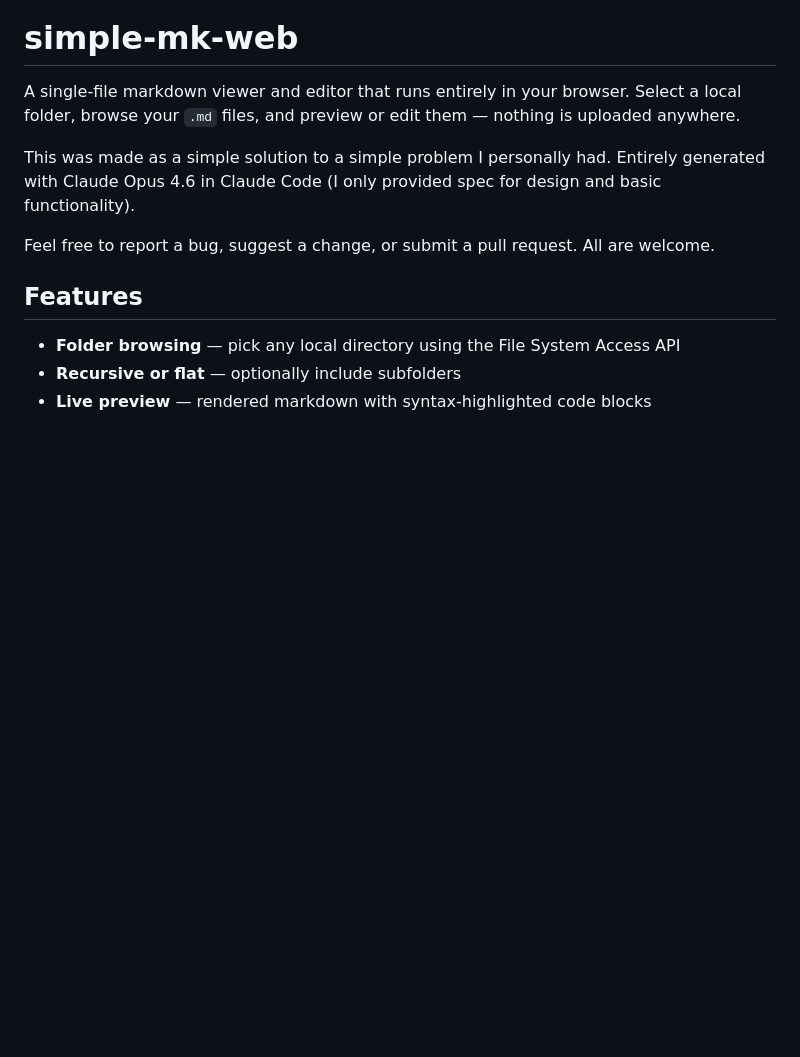
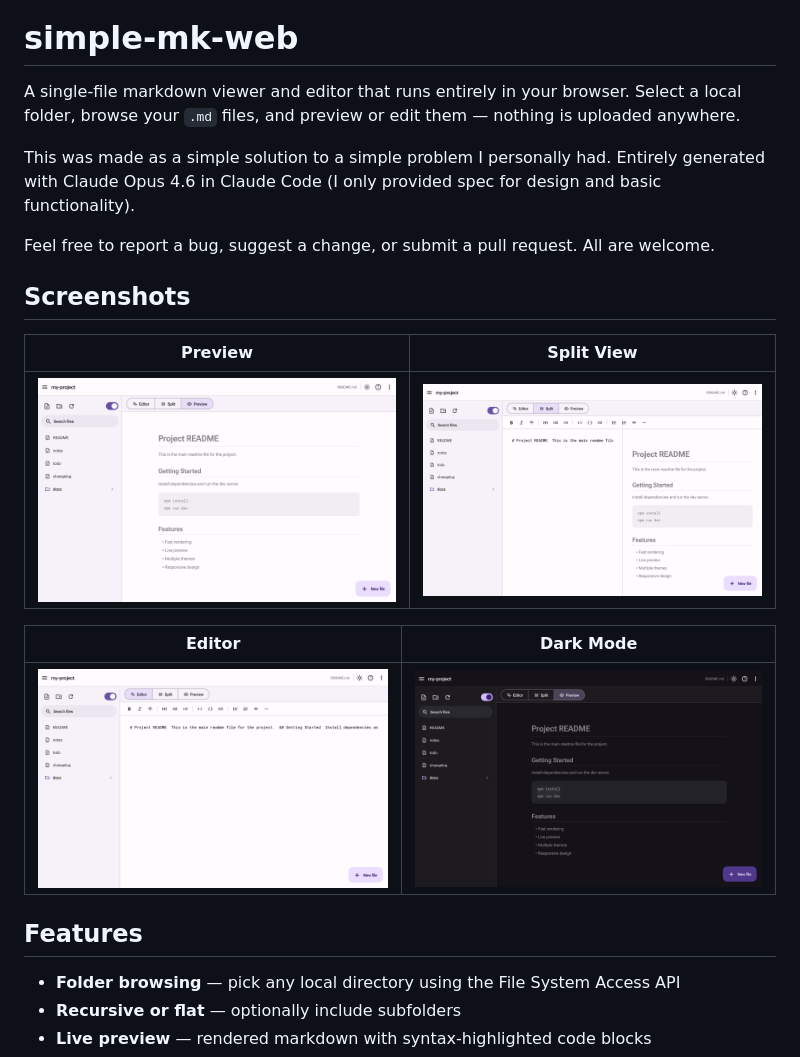
Before and after one commit to flatdotcodes/simple-mk-web, a Markdown page: README.md, the part around the change. Drawn GitHub-style; pictures changed too: screenshots/dark-mode.png (added), screenshots/editor.png (added), screenshots/preview.png (added); blank space fills up the shorter version.

Commit message:
Add screenshots to README
Preview, split view, editor, and dark mode screenshots
in a 2x2 table layout.

Co-Authored-By: Claude Opus 4.6 <noreply@anthropic.com>

```diff
--- a/README.md
+++ b/README.md
@@ -9,6 +9,16 @@ A single-file markdown viewer and editor that runs entirely in your browser. Sel
 This was made as a simple solution to a simple problem I personally had. Entirely generated with Claude Opus 4.6 in Claude Code (I only provided spec for design and basic functionality).
 
 Feel free to report a bug, suggest a change, or submit a pull request. All are welcome.
+
+## Screenshots
+
+| Preview | Split View |
+|---------|------------|
+| ![Preview](screenshots/preview.png) | ![Split](screenshots/split.png) |
+
+| Editor | Dark Mode |
+|--------|-----------|
+| ![Editor](screenshots/editor.png) | ![Dark Mode](screenshots/dark-mode.png) |
 
 ## Features
 
```
Also changed, not shown: screenshots/landing.png (added).
